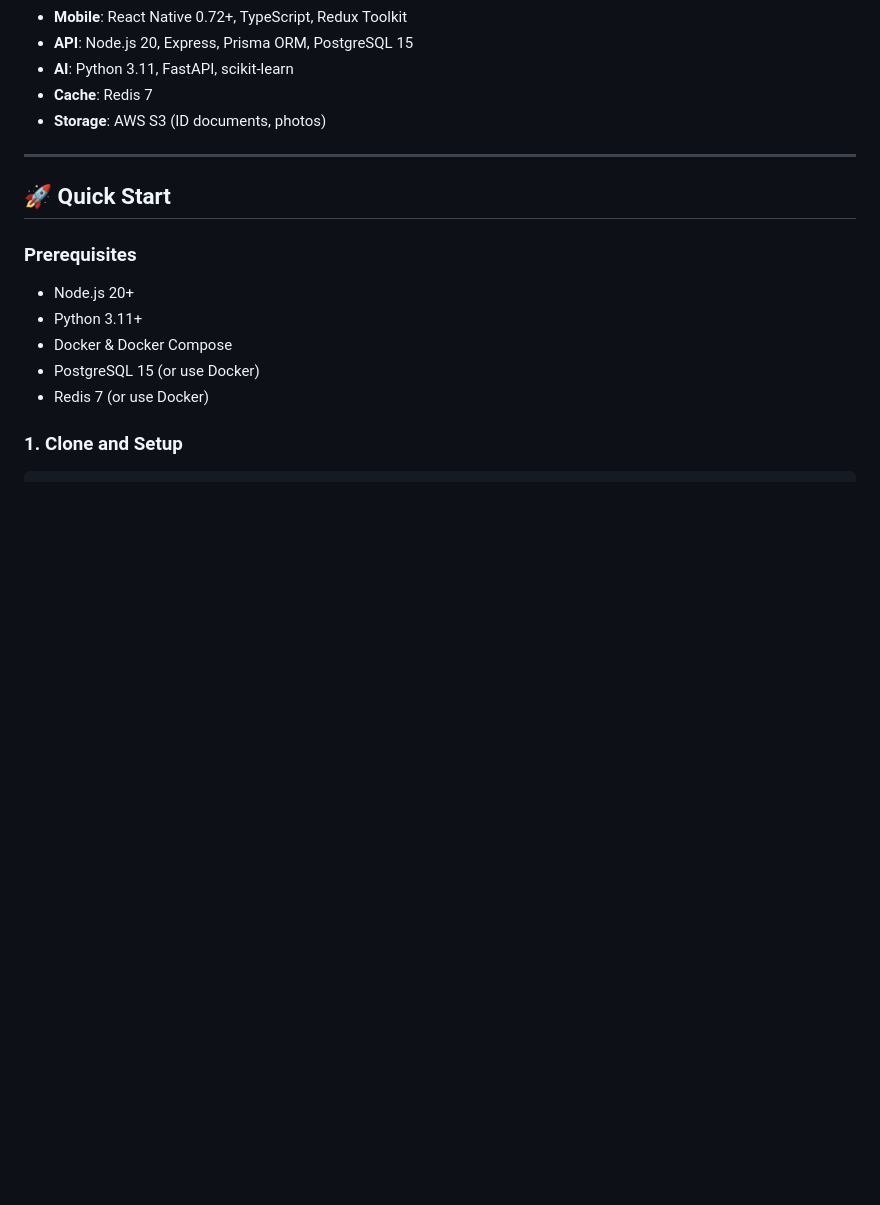
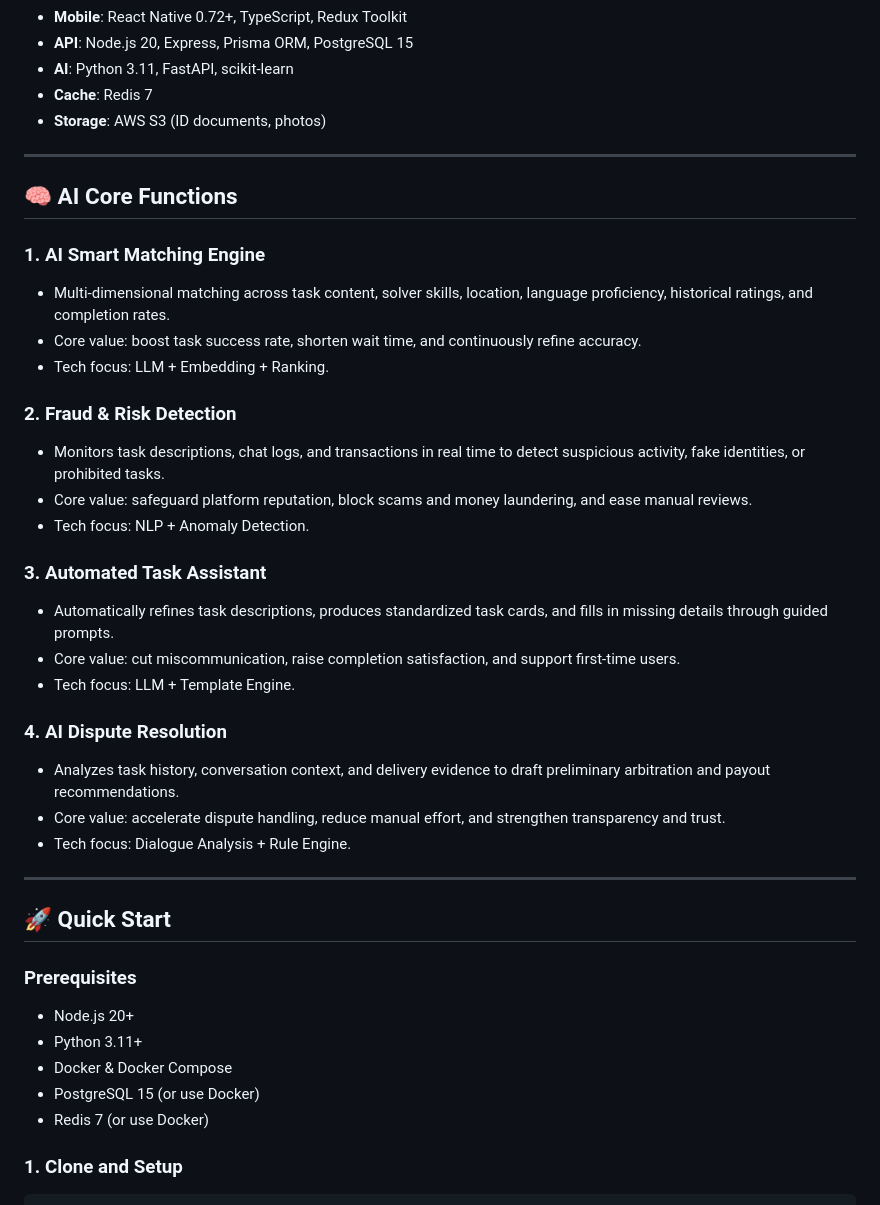
Before and after one commit to strongfatTo/WeBond, a Markdown page: README.md, the part around the change. Rendered like a GitHub page; blank space fills up the shorter version.

```diff
--- a/README.md
+++ b/README.md
@@ -63,6 +63,30 @@ WeBond/
 - **AI**: Python 3.11, FastAPI, scikit-learn
 - **Cache**: Redis 7
 - **Storage**: AWS S3 (ID documents, photos)
+
+---
+
+## 🧠 AI Core Functions
+
+### 1. AI Smart Matching Engine
+- Multi-dimensional matching across task content, solver skills, location, language proficiency, historical ratings, and completion rates.
+- Core value: boost task success rate, shorten wait time, and continuously refine accuracy.
+- Tech focus: LLM + Embedding + Ranking.
+
+### 2. Fraud & Risk Detection
+- Monitors task descriptions, chat logs, and transactions in real time to detect suspicious activity, fake identities, or prohibited tasks.
+- Core value: safeguard platform reputation, block scams and money laundering, and ease manual reviews.
+- Tech focus: NLP + Anomaly Detection.
+
+### 3. Automated Task Assistant
+- Automatically refines task descriptions, produces standardized task cards, and fills in missing details through guided prompts.
+- Core value: cut miscommunication, raise completion satisfaction, and support first-time users.
+- Tech focus: LLM + Template Engine.
+
+### 4. AI Dispute Resolution
+- Analyzes task history, conversation context, and delivery evidence to draft preliminary arbitration and payout recommendations.
+- Core value: accelerate dispute handling, reduce manual effort, and strengthen transparency and trust.
+- Tech focus: Dialogue Analysis + Rule Engine.
 
 ---
 
```
